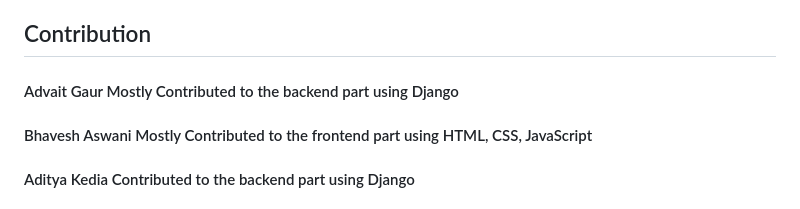
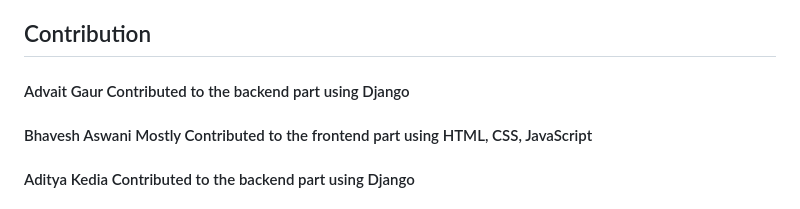
Before and after one commit to chinanuj/Laundry_Service, a Markdown page: README.md, the part around the change. Drawn GitHub-style.

```diff
--- a/README.md
+++ b/README.md
@@ -64,7 +64,7 @@ Currently there is many things to be implemented such as
 - [ ] Accepting multiple images in the database
 
 ## Contribution
-#### Advait Gaur Mostly Contributed to the backend part using Django
+#### Advait Gaur Contributed to the backend part using Django
 #### Bhavesh Aswani Mostly Contributed to the frontend part using HTML, CSS, JavaScript
 #### Aditya Kedia Contributed to the backend part using Django
 #### Anuj Chincholikar Contributed to the frontend part using HTML, CSS, JavaScript
```
